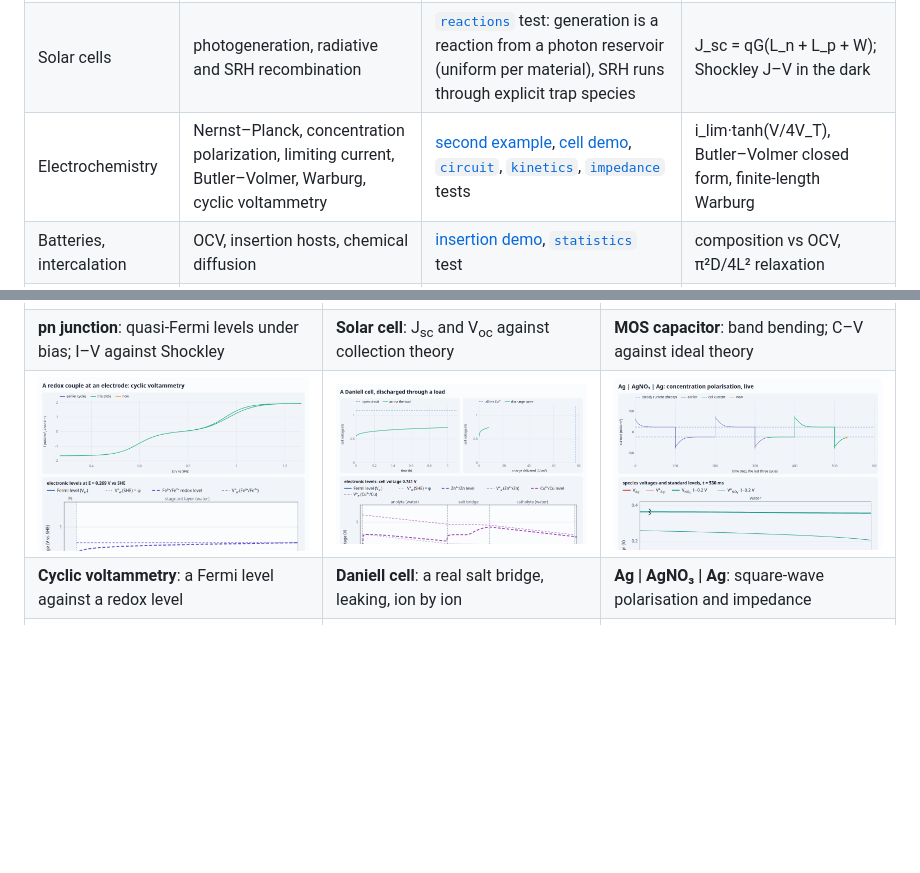
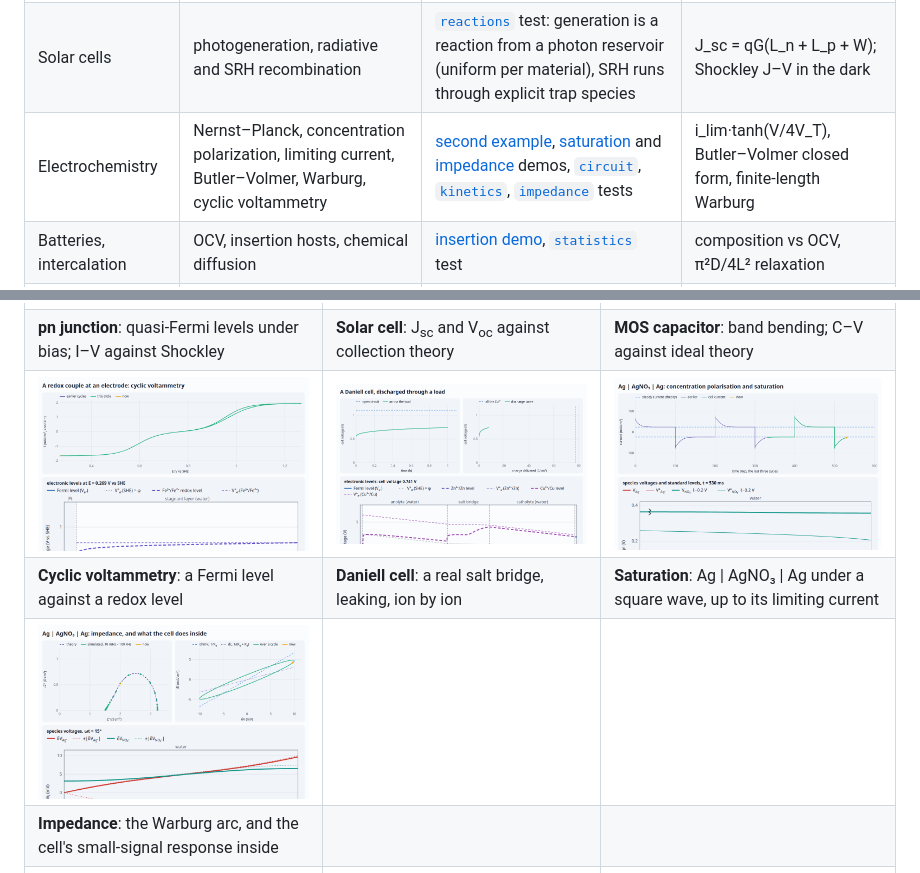
Before and after one commit to markblundeberg/driftlet, a Markdown page: README.md, 2 parts joined by grey strips. GitHub-like rendering; pictures changed too: demos/screenshots/cell.png (deleted), demos/screenshots/impedance.png (added), demos/screenshots/saturation.png (added); blank space fills up the shorter version.

```diff
--- a/README.md
+++ b/README.md
@@ -17,7 +17,7 @@ The same equations go by different names in different fields. If your problem is
 |---|---|---|---|
 | Semiconductor devices | drift–diffusion, van Roosbroeck, quasi-Fermi levels, Scharfetter–Gummel; pn, Schottky, MOS, heterojunctions | [first example](#a-semiconductor-junction), [pn demo](demos/pn.html), [`contacts`](test/contacts.test.js), [`metal`](test/metal.test.js) tests | exact built-in potential, Shockley J–V, depletion charge, MOS C–V |
 | Solar cells | photogeneration, radiative and SRH recombination | [`reactions`](test/reactions.test.js) test: generation is a reaction from a photon reservoir (uniform per material), SRH runs through explicit trap species | J_sc = qG(L_n + L_p + W); Shockley J–V in the dark |
-| Electrochemistry | Nernst–Planck, concentration polarization, limiting current, Butler–Volmer, Warburg, cyclic voltammetry | [second example](#an-electrochemical-cell), [cell demo](demos/cell.html), [`circuit`](test/circuit.test.js), [`kinetics`](test/kinetics.test.js), [`impedance`](test/impedance.test.js) tests | i_lim·tanh(V/4V_T), Butler–Volmer closed form, finite-length Warburg |
+| Electrochemistry | Nernst–Planck, concentration polarization, limiting current, Butler–Volmer, Warburg, cyclic voltammetry | [second example](#an-electrochemical-cell), [saturation](demos/saturation.html) and [impedance](demos/impedance.html) demos, [`circuit`](test/circuit.test.js), [`kinetics`](test/kinetics.test.js), [`impedance`](test/impedance.test.js) tests | i_lim·tanh(V/4V_T), Butler–Volmer closed form, finite-length Warburg |
 | Batteries, intercalation | OCV, insertion hosts, chemical diffusion | [insertion demo](demos/insertion.html), [`statistics`](test/statistics.test.js) test | composition vs OCV, π²D/4L² relaxation |
 | Double layers, colloids | Poisson–Boltzmann, Gouy–Chapman–Stern, Debye screening, crowding (Bikerman) | [double-layer demo](demos/double-layer.html), [`equilibrium`](test/equilibrium.test.js) test | Gouy–Chapman charge and profile, Kilic–Bazant–Ajdari |
 | Membranes, desalination | Donnan, ion exchange, liquid junctions, water dissociation | [`equilibrium`](test/equilibrium.test.js), [`neutral`](test/neutral.test.js) tests | Donnan partition, Planck EMF |
@@ -126,8 +126,10 @@ and open `/demos/`.
 |---|---|---|
 | [![pn junction](demos/screenshots/pn.png)](demos/pn.html) | [![solar cell](demos/screenshots/solar.png)](demos/solar.html) | [![MOS capacitor](demos/screenshots/mos.png)](demos/mos.html) |
 | **pn junction**: quasi-Fermi levels under bias; I–V against Shockley | **Solar cell**: J<sub>sc</sub> and V<sub>oc</sub> against collection theory | **MOS capacitor**: band bending; C–V against ideal theory |
-| [![cyclic voltammetry](demos/screenshots/redox.png)](demos/redox.html) | [![Daniell cell](demos/screenshots/daniell.png)](demos/daniell.html) | [![concentration polarisation](demos/screenshots/cell.png)](demos/cell.html) |
-| **Cyclic voltammetry**: a Fermi level against a redox level | **Daniell cell**: a real salt bridge, leaking, ion by ion | **Ag \| AgNO₃ \| Ag**: square-wave polarisation and impedance |
+| [![cyclic voltammetry](demos/screenshots/redox.png)](demos/redox.html) | [![Daniell cell](demos/screenshots/daniell.png)](demos/daniell.html) | [![saturation](demos/screenshots/saturation.png)](demos/saturation.html) |
+| **Cyclic voltammetry**: a Fermi level against a redox level | **Daniell cell**: a real salt bridge, leaking, ion by ion | **Saturation**: Ag \| AgNO₃ \| Ag under a square wave, up to its limiting current |
+| [![impedance](demos/screenshots/impedance.png)](demos/impedance.html) | | |
+| **Impedance**: the Warburg arc, and the cell's small-signal response inside | | |
 | [![ion-exchange membrane](demos/screenshots/membrane.png)](demos/membrane.html) | [![double layer](demos/screenshots/double-layer.png)](demos/double-layer.html) | [![insertion host](demos/screenshots/insertion.png)](demos/insertion.html) |
 | **Ion-exchange membrane**: Donnan steps, ion by ion, against TMS theory | **Double layer**: dilute vs crowded ions, against closed forms | **Intercalation host**: cycling between cutoffs against the OCV |
 
```
Also changed, not shown: 4 other files.
